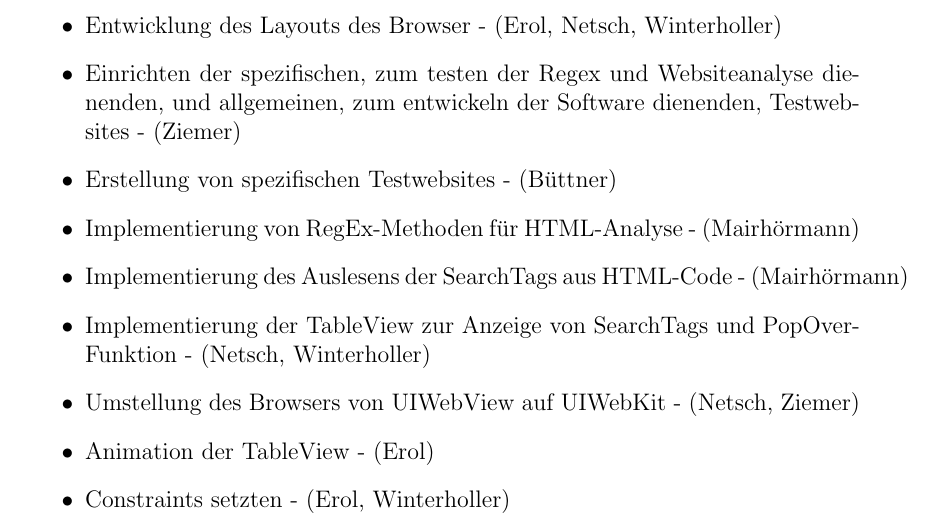
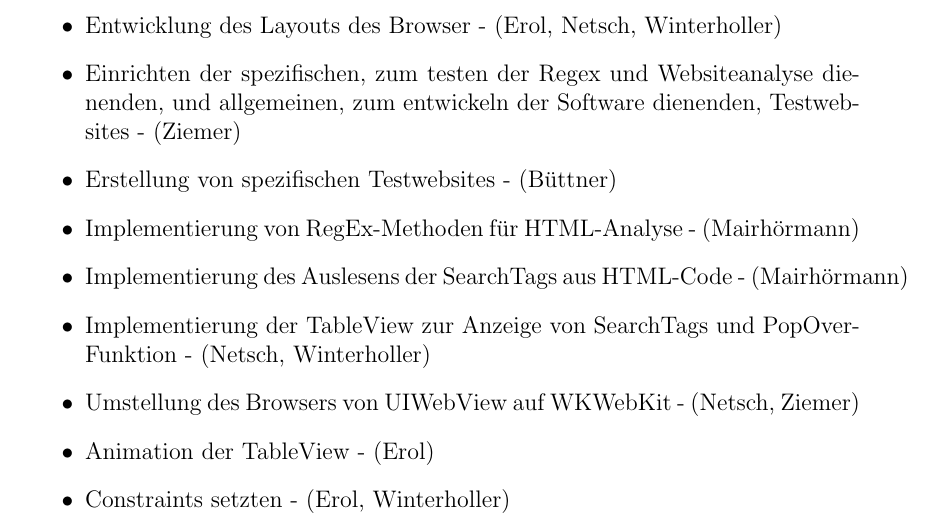
Before and after one commit to EEXCESS-Browser/Documentation, a LaTeX document (LaTeX/TeamUI_Aufgabenverteilung.tex): part of page 1 of 2, cut so that both start at the same text. Compiled offline with pdfLaTeX.

Commit message:
wkWebkit

```diff
--- a/LaTeX/TeamUI_Aufgabenverteilung.tex
+++ b/LaTeX/TeamUI_Aufgabenverteilung.tex
@@ -35,7 +35,7 @@ Es folgt eine Aufzählung der Aufgaben, welche im Team:UI erledigt wurden, und d
 	\item Implementierung von RegEx-Methoden für HTML-Analyse - (Mairhörmann)
 	\item Implementierung des Auslesens der SearchTags aus HTML-Code - (Mairhörmann)
 	\item Implementierung der TableView zur Anzeige von SearchTags und PopOverFunktion - (Netsch, Winterholler)
-	\item Umstellung des Browsers von UIWebView auf UIWebKit - (Netsch, Ziemer)
+	\item Umstellung des Browsers von UIWebView auf WKWebKit - (Netsch, Ziemer)
 	\item Animation der TableView - (Erol)
 	\item Constraints setzten - (Erol, Winterholler)
 	\item Anzeige der Anzahl der Sechtags - (Winterholler)
```
